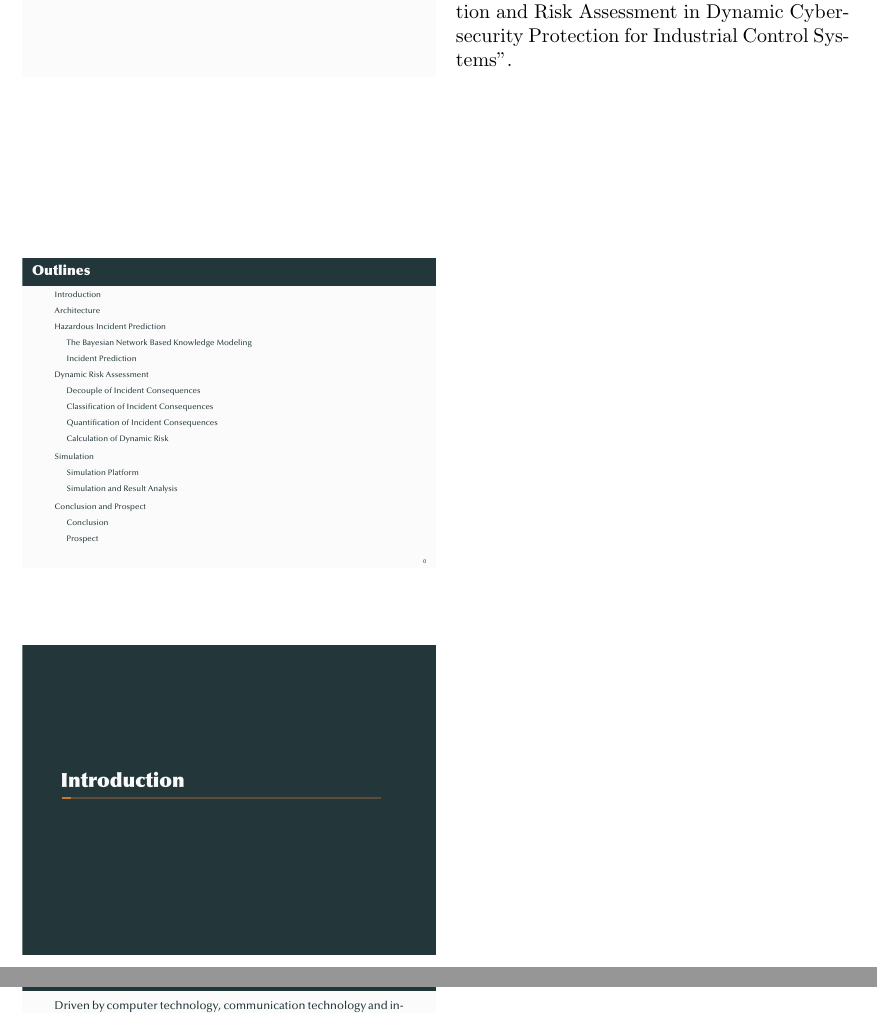
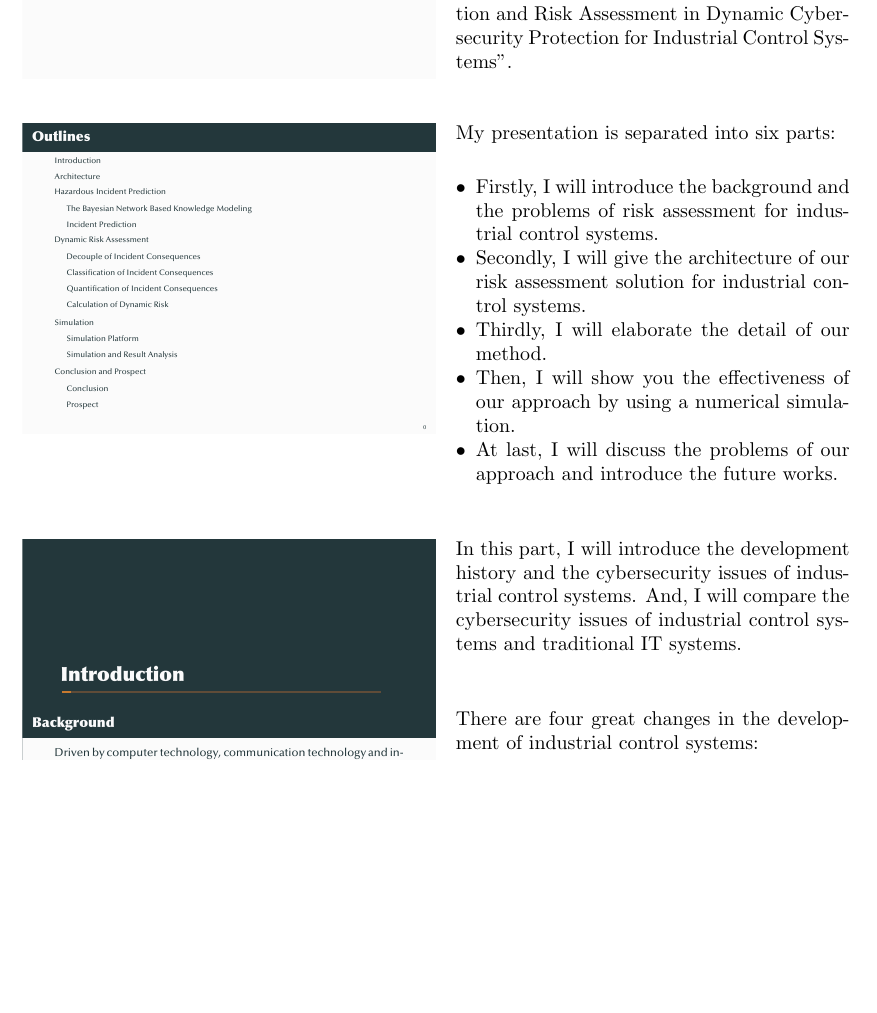
Before and after one commit to zqmillet/Presentation.for.Loughborough.University, a LaTeX document (Handout.tex): two parts of pages 1 and 2 of 17 before the commit and part of page 1 of 17 after it, the two joined at a grey line, cut so that both start at the same text, the shorter picture padded with empty space. The pictures show the PDF file Handout.pdf that the author committed with the source.

Commit message:
Modify Handout

```diff
--- a/Handout.tex
+++ b/Handout.tex
@@ -37,11 +37,20 @@
 }
 
 \addnote{Outlines}{
-
+    My presentation is separated into six parts:
+    \begin{itemize}
+      \item Firstly, I will introduce the background and the problems of risk assessment for industrial control systems.
+      \item Secondly, I will give the architecture of our risk assessment solution for industrial control systems.
+      \item Thirdly, I will elaborate the detail of our method.
+      \item Then, I will show you the effectiveness of our approach by using a numerical simulation.
+      \item At last, I will discuss the problems of our approach and introduce the future works.
+    \end{itemize}
 }
 
 \addnote{Section: Introduction}{
-
+    In this part, I will introduce the development history and the cybersecurity issues of industrial control systems. And, I will compare the cybersecurity issues of industrial control systems and traditional IT systems.
 }
 
 \addnote{Introduction: Development of ICSs}{
+    There are four great changes in the development of industrial control systems:
+    \begin{itemize}
@@ -48,4 +61,6 @@
+    \end{itemize}
 
+    The figure shows that with the development of industrial control systems...
 }
 
 \addnote{Introduction: ICSs are Important}{
```
Also changed, not shown: Handout.pdf, Handout.tex (10 more changed lines).
